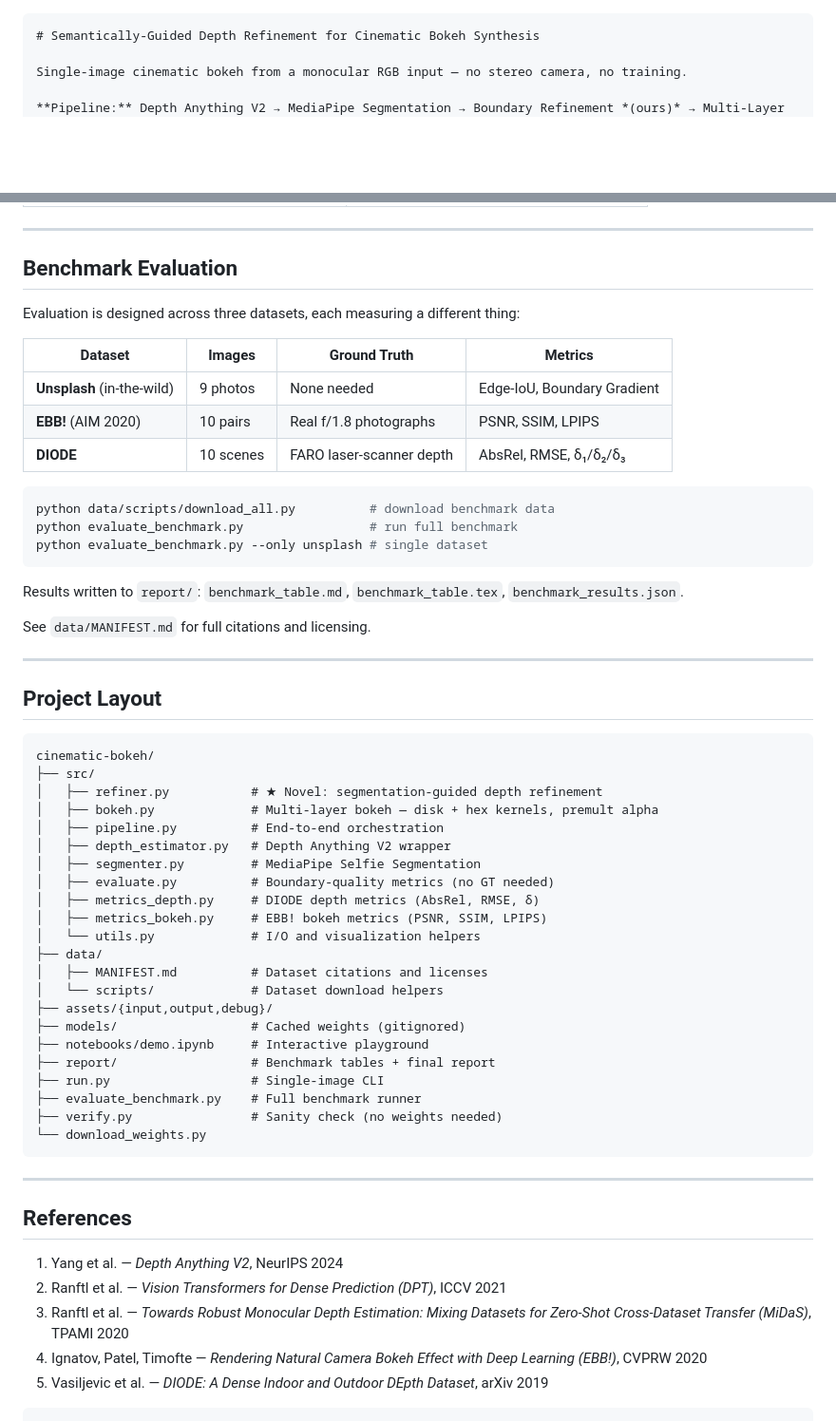
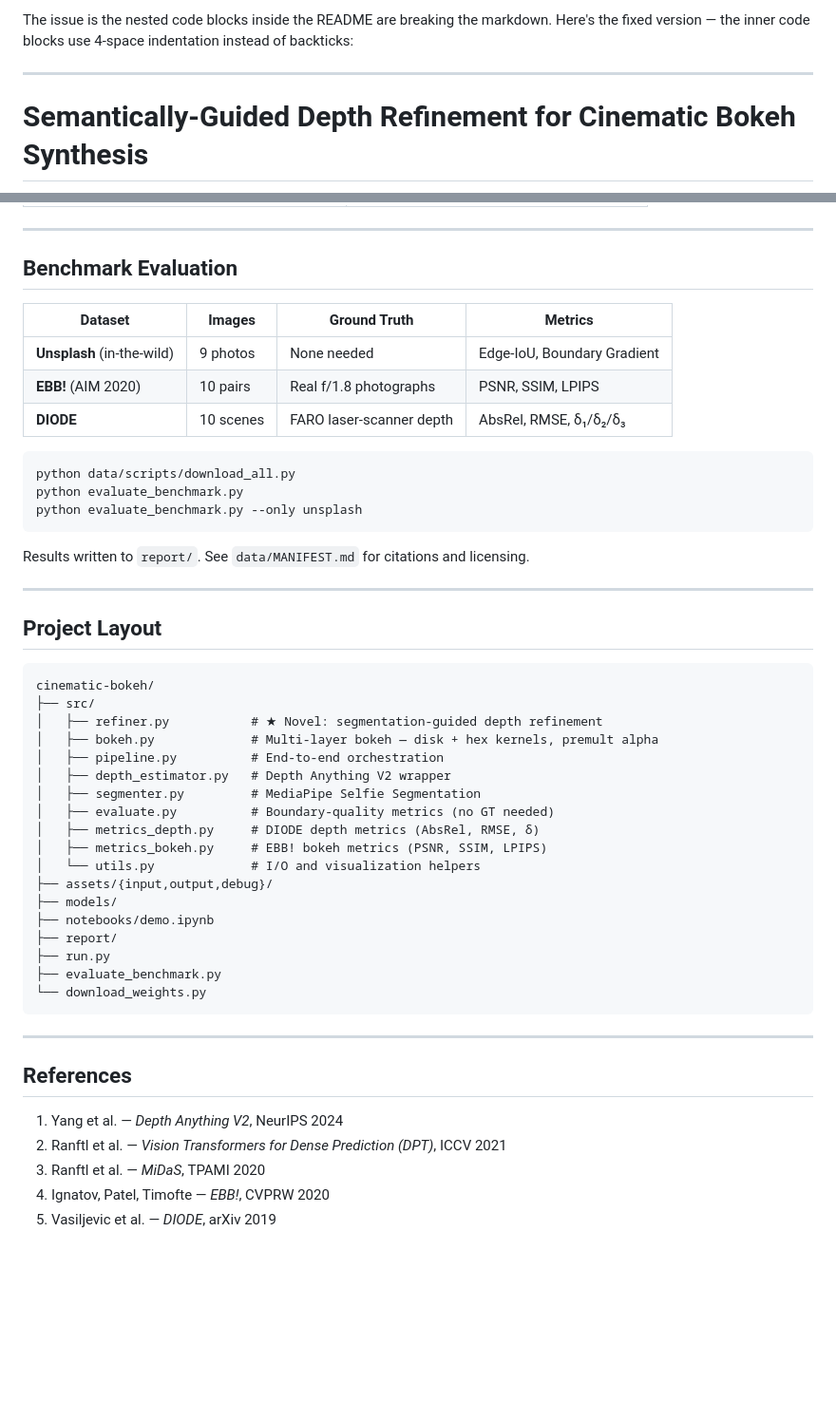
Before and after one commit to prisha2410/cinematic-bokeh, a Markdown page: README.md, 2 parts joined by grey strips. Shown at 95% size. Drawn GitHub-style; blank space fills up the shorter version.

Commit message:
Correct markdown formatting in README
Fixed nested code blocks in README to use proper indentation for markdown formatting.

````diff
--- a/README.md
+++ b/README.md
@@ -1,4 +1,7 @@
-```markdown
+The issue is the nested code blocks inside the README are breaking the markdown. Here's the fixed version — the inner code blocks use 4-space indentation instead of backticks:
+
+---
+
 # Semantically-Guided Depth Refinement for Cinematic Bokeh Synthesis
 
 Single-image cinematic bokeh from a monocular RGB input — no stereo camera, no training.
@@ -113,52 +106,40 @@ python run.py --input assets/input/your_photo.jpg --depth-variant vitb
 
 ## Benchmark Evaluation
 
-Evaluation is designed across three datasets, each measuring a different thing:
-
 | Dataset | Images | Ground Truth | Metrics |
 |---------|--------|--------------|---------|
 | **Unsplash** (in-the-wild) | 9 photos | None needed | Edge-IoU, Boundary Gradient |
 | **EBB!** (AIM 2020) | 10 pairs | Real f/1.8 photographs | PSNR, SSIM, LPIPS |
 | **DIODE** | 10 scenes | FARO laser-scanner depth | AbsRel, RMSE, δ₁/δ₂/δ₃ |
 
-```bash
-python data/scripts/download_all.py          # download benchmark data
-python evaluate_benchmark.py                 # run full benchmark
-python evaluate_benchmark.py --only unsplash # single dataset
-```
+    python data/scripts/download_all.py
+    python evaluate_benchmark.py
+    python evaluate_benchmark.py --only unsplash
 
-Results written to `report/`: `benchmark_table.md`, `benchmark_table.tex`, `benchmark_results.json`.
-
-See `data/MANIFEST.md` for full citations and licensing.
+Results written to `report/`. See `data/MANIFEST.md` for citations and licensing.
 
 ---
 
 ## Project Layout
 
-```
-cinematic-bokeh/
-├── src/
-│   ├── refiner.py           # ★ Novel: segmentation-guided depth refinement
-│   ├── bokeh.py             # Multi-layer bokeh — disk + hex kernels, premult alpha
-│   ├── pipeline.py          # End-to-end orchestration
-│   ├── depth_estimator.py   # Depth Anything V2 wrapper
-│   ├── segmenter.py         # MediaPipe Selfie Segmentation
-│   ├── evaluate.py          # Boundary-quality metrics (no GT needed)
-│   ├── metrics_depth.py     # DIODE depth metrics (AbsRel, RMSE, δ)
-│   ├── metrics_bokeh.py     # EBB! bokeh metrics (PSNR, SSIM, LPIPS)
-│   └── utils.py             # I/O and visualization helpers
-├── data/
-│   ├── MANIFEST.md          # Dataset citations and licenses
-│   └── scripts/             # Dataset download helpers
-├── assets/{input,output,debug}/
-├── models/                  # Cached weights (gitignored)
-├── notebooks/demo.ipynb     # Interactive playground
-├── report/                  # Benchmark tables + final report
-├── run.py                   # Single-image CLI
-├── evaluate_benchmark.py    # Full benchmark runner
-├── verify.py                # Sanity check (no weights needed)
-└── download_weights.py
-```
+    cinematic-bokeh/
+    ├── src/
+    │   ├── refiner.py           # ★ Novel: segmentation-guided depth refinement
+    │   ├── bokeh.py             # Multi-layer bokeh — disk + hex kernels, premult alpha
+    │   ├── pipeline.py          # End-to-end orchestration
+    │   ├── depth_estimator.py   # Depth Anything V2 wrapper
+    │   ├── segmenter.py         # MediaPipe Selfie Segmentation
+    │   ├── evaluate.py          # Boundary-quality metrics (no GT needed)
+    │   ├── metrics_depth.py     # DIODE depth metrics (AbsRel, RMSE, δ)
+    │   ├── metrics_bokeh.py     # EBB! bokeh metrics (PSNR, SSIM, LPIPS)
+    │   └── utils.py             # I/O and visualization helpers
+    ├── assets/{input,output,debug}/
+    ├── models/
+    ├── notebooks/demo.ipynb
+    ├── report/
+    ├── run.py
+    ├── evaluate_benchmark.py
+    └── download_weights.py
 
 ---
 
@@ -166,7 +147,6 @@ cinematic-bokeh/
 
 1. Yang et al. — *Depth Anything V2*, NeurIPS 2024
 2. Ranftl et al. — *Vision Transformers for Dense Prediction (DPT)*, ICCV 2021
-3. Ranftl et al. — *Towards Robust Monocular Depth Estimation: Mixing Datasets for Zero-Shot Cross-Dataset Transfer (MiDaS)*, TPAMI 2020
-4. Ignatov, Patel, Timofte — *Rendering Natural Camera Bokeh Effect with Deep Learning (EBB!)*, CVPRW 2020
-5. Vasiljevic et al. — *DIODE: A Dense Indoor and Outdoor DEpth Dataset*, arXiv 2019
-```
+3. Ranftl et al. — *MiDaS*, TPAMI 2020
+4. Ignatov, Patel, Timofte — *EBB!*, CVPRW 2020
+5. Vasiljevic et al. — *DIODE*, arXiv 2019
````
Also changed, not shown: other parts of README.md (+15 -25 lines).
